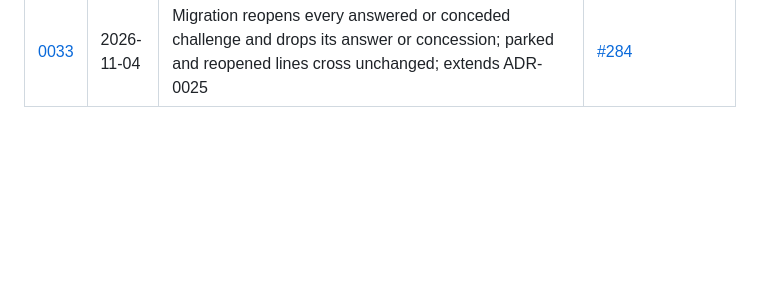
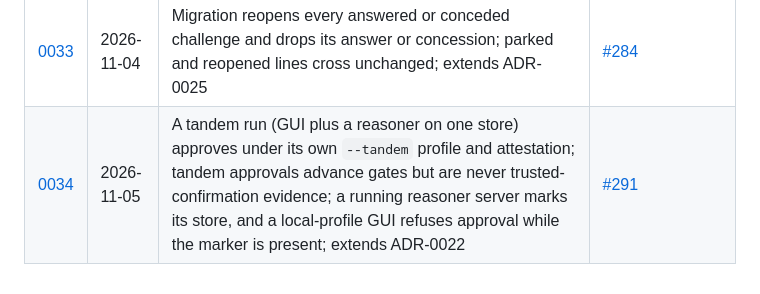
Before and after one commit to tinix84/frameshift, a Markdown page: CLAUDE.md, the part around the change. GitHub-like rendering; blank space fills up the shorter version.

```diff
--- a/CLAUDE.md
+++ b/CLAUDE.md
@@ -57,3 +57,4 @@ Every ADR is paired with the issue that makes it verifiable; ADR-0008 is a wayfi
 | [0031](docs/adr/0031-grounding-is-derived-and-challenges-are-objects.md) | 2026-11-04 | A node's grounding (ground set, profile, band, solid ground) is derived from what it rests on along support edges; it orders and informs, never gates; a challenge on a node or edge is a session object any boundary may raise and only the person answers or concedes | [#90](https://github.com/tinix84/frameshift/issues/90) |
 | [0032](docs/adr/0032-a-dead-end-is-a-parked-line.md) | 2026-11-04 | A dead end is a parked line (`line.parked`, `line.reopened`) with a reason; parking keeps every status; the person restarts from a node in the same session; time forks not decided; ADR-0030 unchanged | [#92](https://github.com/tinix84/frameshift/issues/92) |
 | [0033](docs/adr/0033-migration-reopens-challenges-and-keeps-parked-lines.md) | 2026-11-04 | Migration reopens every answered or conceded challenge and drops its answer or concession; parked and reopened lines cross unchanged; extends ADR-0025 | [#284](https://github.com/tinix84/frameshift/issues/284) |
+| [0034](docs/adr/0034-tandem-run-approval-profile.md) | 2026-11-05 | A tandem run (GUI plus a reasoner on one store) approves under its own `--tandem` profile and attestation; tandem approvals advance gates but are never trusted-confirmation evidence; a running reasoner server marks its store, and a local-profile GUI refuses approval while the marker is present; extends ADR-0022 | [#291](https://github.com/tinix84/frameshift/issues/291) |
```
Also changed, not shown: CONTEXT.md (+4 -0 lines), docs/adr/0034-tandem-run-approval-profile.md (added, +110 -0 lines).
